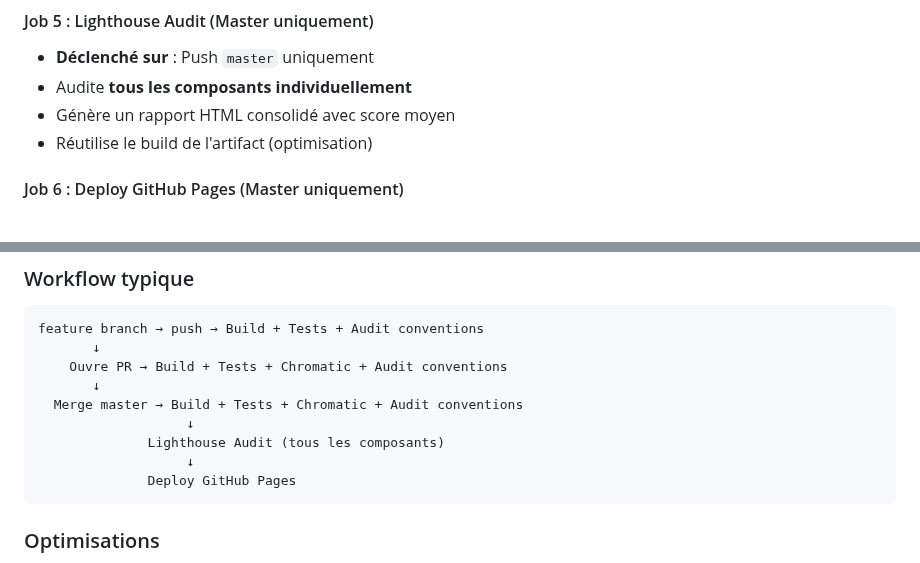
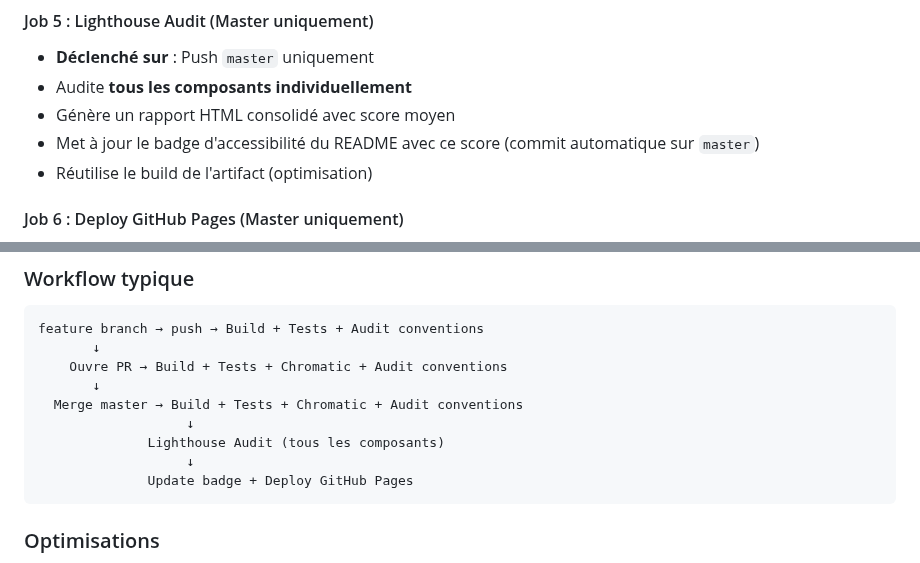
Before and after one commit to SandrineCipolla/stockhub_design_system, a Markdown page: documentation/10-GUIDE-DEVELOPPEMENT.md, 2 parts joined by grey strips. Rendered like a GitHub page.

Commit message:
docs(docs): #120 rétablir le badge d'accessibilité mis à jour par la CI (#121)

````diff
--- a/documentation/10-GUIDE-DEVELOPPEMENT.md
+++ b/documentation/10-GUIDE-DEVELOPPEMENT.md
@@ -210,6 +210,7 @@ Le projet utilise **un workflow GitHub Actions optimisé** (`.github/workflows/c
 - **Déclenché sur** : Push `master` uniquement
 - Audite **tous les composants individuellement**
 - Génère un rapport HTML consolidé avec score moyen
+- Met à jour le badge d'accessibilité du README avec ce score (commit automatique sur `master`)
 - Réutilise le build de l'artifact (optimisation)
 
 #### Job 6 : Deploy GitHub Pages (Master uniquement)
@@ -228,7 +229,7 @@ feature branch → push → Build + Tests + Audit conventions
                    ↓
               Lighthouse Audit (tous les composants)
                    ↓
-              Deploy GitHub Pages
+              Update badge + Deploy GitHub Pages
 ```
 
 ### Optimisations
````
Also changed, not shown: README.md (+2 -0 lines).
